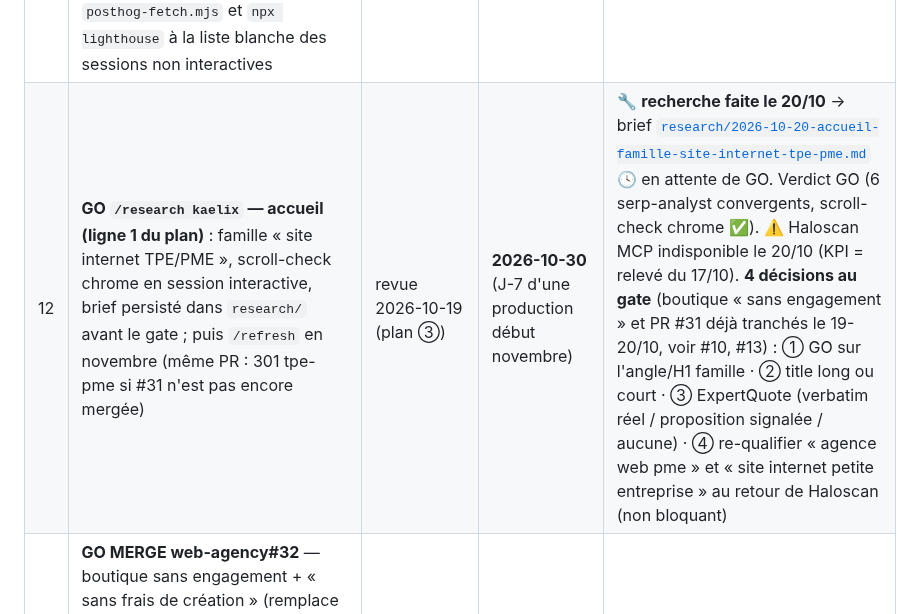
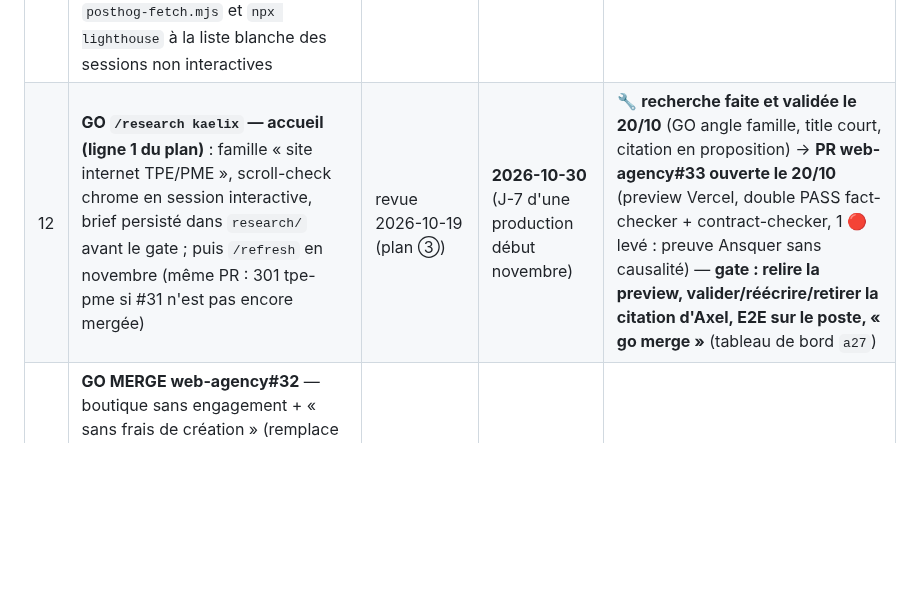
Before and after one commit to kaelix-agency/kaelix-marketing, a Markdown page: clients/kaelix/todo-operateur.md, the part around the change. GitHub-like rendering; blank space fills up the shorter version.

Commit message:
kaelix: to-do #12 — PR web-agency#33 (refresh accueil) ouverte, gate de relecture
Co-Authored-By: Claude Fable 5.1 <noreply@anthropic.com>
Claude-Session: https://claude.ai/code/session_0171UupqzrT3SoiJN1RTGSdt

```diff
--- a/clients/kaelix/todo-operateur.md
+++ b/clients/kaelix/todo-operateur.md
@@ -17,7 +17,7 @@
 | 9 | **GO MERGE web-agency#31** — « trois doublons d'intention redirigés vers leur pilier » (`/agence-web-tpe-pme` → `/`, `/developpement-site-sur-mesure` et `/site-web-restaurant` → `/services/site-vitrine` ; sitemap 26 → 23 URLs ; preview Vercel verte). Aucune des trois URL n'est indexée (inspect 19/10) → merge sans perte. E2E à jouer sur le poste : `npx playwright test audit-seo-17-10 site-public-sans-agents rendez-vous-principal` | revue 2026-10-19 (plan ①) | **2026-10-26** (avant la prochaine lecture du sitemap par Google) | ✅ **clos le 20/10** : mergée le 19/10 (`b248aef`), E2E de contrôle vertes le 20/10 |
 | 10 | **Trancher web-agency#25** « Boutique sans engagement, sans frais de création argument n° 1 » (ouverte le 13/10, **pré-v6**, 66 fichiers, migration `20261013000001` en attente d'un « ok migration » jamais donné) : ① rebaser sur main (#28, #30, #31 — elle modifie 3 pages que #31 supprime → conflit certain), relire, « ok migration », GO MERGE · **ou** ② fermer. Si merge : **brief §1 et plan ligne 7** passent à « boutique 150 €/mois **sans engagement** » | revue 2026-10-19 (plan ②) | 2026-10-26 | ✅ **tranché le 19/10** : « sur les boutiques en ligne on reste sans engagement » → #25 fermée (inconciliable avec main), **refaite sur la v6 en PR web-agency#32** (preview vérifiée) — suite en #13 |
 | 11 | **Rattraper les contrôles empêchés en session interactive** (refusés par les permissions de la session planifiée) : ① `node scripts/posthog-fetch.mjs contacts --days 7` / `--days 28` / `pages --days 28` `--site https://kaelix.fr/` · ② Lighthouse mobile ×3 (`/`, `/tarifs`, `/services/site-vitrine`) après la correction LCP de #30 — la promesse « ≥ 90 mobile » de /garanties reste non vérifiée (audit 17/10 : 85 / 89). Ou : ajouter `posthog-fetch.mjs` et `npx lighthouse` à la liste blanche des sessions non interactives | revue 2026-10-19 (plan ④) | 2026-10-26 (weekly suivante) | 🕓 à faire |
-| 12 | **GO `/research kaelix` — accueil (ligne 1 du plan)** : famille « site internet TPE/PME », scroll-check chrome en session interactive, brief persisté dans `research/` avant le gate ; puis `/refresh` en novembre (même PR : 301 tpe-pme si #31 n'est pas encore mergée) | revue 2026-10-19 (plan ③) | **2026-10-30** (J-7 d'une production début novembre) | 🔧 **recherche faite le 20/10** → brief [`research/2026-10-20-accueil-famille-site-internet-tpe-pme.md`](./research/2026-10-20-accueil-famille-site-internet-tpe-pme.md) 🕓 en attente de GO. Verdict GO (6 serp-analyst convergents, scroll-check chrome ✅). ⚠️ Haloscan MCP indisponible le 20/10 (KPI = relevé du 17/10). **4 décisions au gate** (boutique « sans engagement » et PR #31 déjà tranchés le 19-20/10, voir #10, #13) : ① GO sur l'angle/H1 famille · ② title long ou court · ③ ExpertQuote (verbatim réel / proposition signalée / aucune) · ④ re-qualifier « agence web pme » et « site internet petite entreprise » au retour de Haloscan (non bloquant) |
+| 12 | **GO `/research kaelix` — accueil (ligne 1 du plan)** : famille « site internet TPE/PME », scroll-check chrome en session interactive, brief persisté dans `research/` avant le gate ; puis `/refresh` en novembre (même PR : 301 tpe-pme si #31 n'est pas encore mergée) | revue 2026-10-19 (plan ③) | **2026-10-30** (J-7 d'une production début novembre) | 🔧 **recherche faite et validée le 20/10** (GO angle famille, title court, citation en proposition) → **PR web-agency#33 ouverte le 20/10** (preview Vercel, double PASS fact-checker + contract-checker, 1 🔴 levé : preuve Ansquer sans causalité) — **gate : relire la preview, valider/réécrire/retirer la citation d'Axel, E2E sur le poste, « go merge »** (tableau de bord `a27`) |
 | 13 | **GO MERGE web-agency#32** — boutique sans engagement + « sans frais de création » (remplace #25) : E2E sur le poste `npx playwright test boutique-en-ligne site-public-sans-agents pages-langage tarification-seo-v3 souscription-tunnel proposition-pre-remplie`, puis « go merge », puis **« ok migration »** pour `20261019000001` (une UPDATE sur `boutique`, `supabase/pending/`) | décision 2026-10-19 | au retour sur le PC | ✅ **clos le 20/10** : mergée (`88cf6e0`), **8 suites E2E vertes sur main** (44 + 16 tests), **migration `20261019000001` poussée et vérifiée** (boutique 0 mois) — `supabase/pending/` vide |
 
 ## Journal
```
